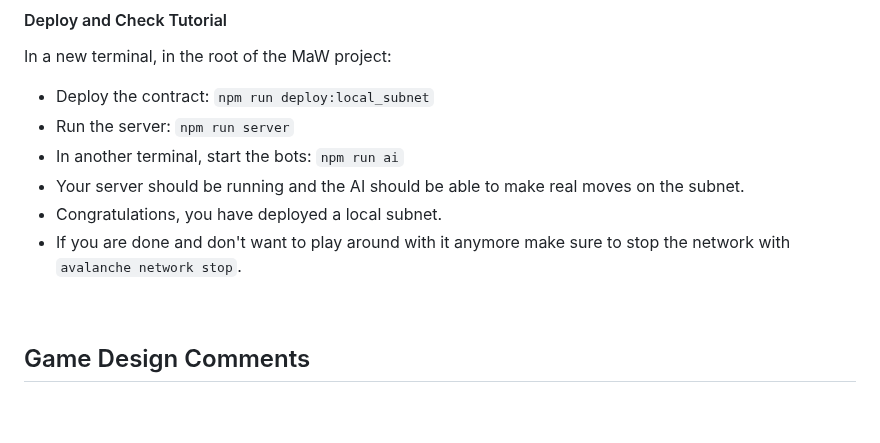
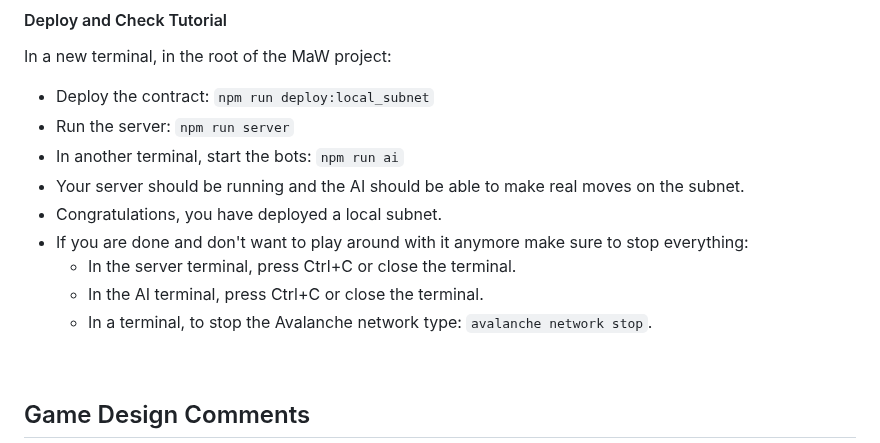
Before and after one commit to CodeLinkIO/MoveAndWhap, a Markdown page: README.md, the part around the change. Drawn GitHub-style; blank space fills up the shorter version.

Commit message:
Added missing save.

```diff
--- a/README.md
+++ b/README.md
@@ -388,7 +388,10 @@ In a new terminal, in the root of the MaW project:
 - In another terminal, start the bots: `npm run ai`
 - Your server should be running and the AI should be able to make real moves on the subnet.
 - Congratulations, you have deployed a local subnet.
-- If you are done and don't want to play around with it anymore make sure to stop the network with `avalanche network stop`.
+- If you are done and don't want to play around with it anymore make sure to stop everything:
+  - In the server terminal, press Ctrl+C or close the terminal.
+  - In the AI terminal, press Ctrl+C or close the terminal.
+  - In a terminal, to stop the Avalanche network type: `avalanche network stop`.
 <br>
 
 ## Game Design Comments
```
